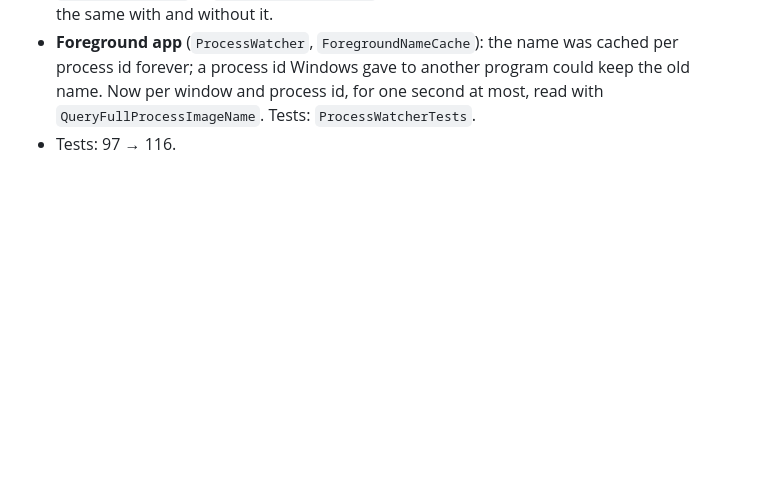
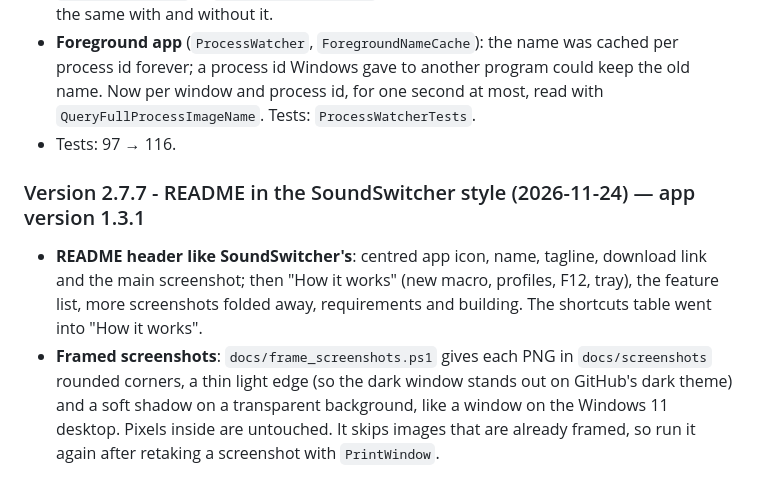
Before and after one commit to OlfJD/MacroMaster, a Markdown page: DEVLOG.md, the part around the change. Drawn GitHub-style; blank space fills up the shorter version.

```diff
--- a/DEVLOG.md
+++ b/DEVLOG.md
@@ -280,3 +280,7 @@ From the Blur-AutoClicker study (`docs/blur-autoclicker-study.md`, recommendatio
 - **1 ms timer only while running**: `timeBeginPeriod(1)` was held from start-up to exit, also idle in the tray. Each run now asks for it and gives it back (`BeginPreciseTiming` / `EndPreciseTiming` in `MacroEngine.StartRun`). Benchmark: loop timing at 10 / 50 / 100 CPS is the same with and without it.
 - **Foreground app** (`ProcessWatcher`, `ForegroundNameCache`): the name was cached per process id forever; a process id Windows gave to another program could keep the old name. Now per window and process id, for one second at most, read with `QueryFullProcessImageName`. Tests: `ProcessWatcherTests`.
 - Tests: 97 → 116.
+
+### Version 2.7.7 - README in the SoundSwitcher style (2026-11-24) — app version 1.3.1
+- **README header like SoundSwitcher's**: centred app icon, name, tagline, download link and the main screenshot; then "How it works" (new macro, profiles, F12, tray), the feature list, more screenshots folded away, requirements and building. The shortcuts table went into "How it works".
+- **Framed screenshots**: `docs/frame_screenshots.ps1` gives each PNG in `docs/screenshots` rounded corners, a thin light edge (so the dark window stands out on GitHub's dark theme) and a soft shadow on a transparent background, like a window on the Windows 11 desktop. Pixels inside are untouched. It skips images that are already framed, so run it again after retaking a screenshot with `PrintWindow`.
```
Also changed, not shown: README.md (+32 -21 lines), docs/screenshots/editor.png, docs/screenshots/macros.png, docs/screenshots/mode-groups.png, docs/screenshots/settings.png, 1 other file.
